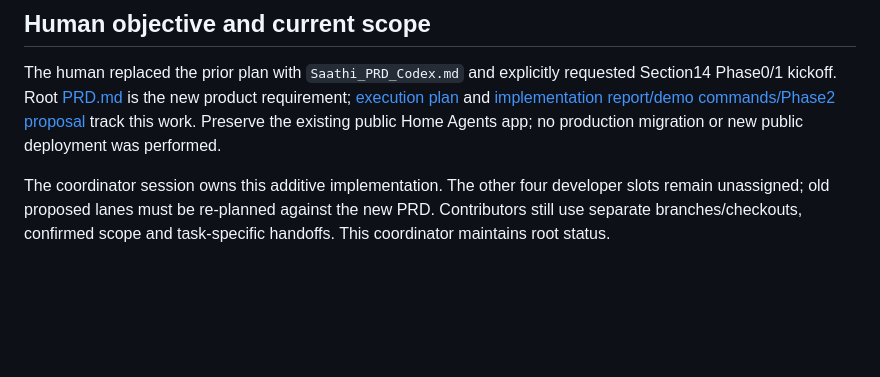
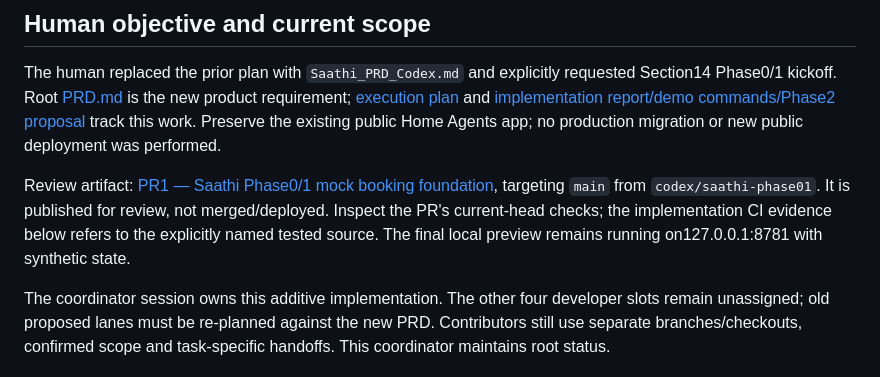
Before and after one commit to anirbanhere/Saathi_Home_Agent, a Markdown page: HANDOFF.md, the part around the change. Drawn GitHub-style; blank space fills up the shorter version.

Commit message:
docs: link active Saathi implementation review and evidence

```diff
--- a/HANDOFF.md
+++ b/HANDOFF.md
@@ -5,6 +5,8 @@ Updated:28 October2026, Asia/Kolkata. Branch: `codex/saathi-phase01`. Runtime so
 ## Human objective and current scope
 
 The human replaced the prior plan with `Saathi_PRD_Codex.md` and explicitly requested Section14 Phase0/1 kickoff. Root [PRD.md](PRD.md) is the new product requirement; [execution plan](tasks/saathi-phase01.md) and [implementation report/demo commands/Phase2 proposal](docs/saathi-phase01-report.md) track this work. Preserve the existing public Home Agents app; no production migration or new public deployment was performed.
+
+Review artifact: [PR1 — Saathi Phase0/1 mock booking foundation](https://github.com/anirbanhere/Saathi_Home_Agent/pull/1), targeting `main` from `codex/saathi-phase01`. It is published for review, not merged/deployed. Inspect the PR's current-head checks; the implementation CI evidence below refers to the explicitly named tested source. The final local preview remains running on127.0.0.1:8781 with synthetic state.
 
 The coordinator session owns this additive implementation. The other four developer slots remain unassigned; old proposed lanes must be re-planned against the new PRD. Contributors still use separate branches/checkouts, confirmed scope and task-specific handoffs. This coordinator maintains root status.
 
```
Also changed, not shown: docs/team-workboard.md (+1 -1 lines), tasks/saathi-phase01.md (+2 -0 lines).
